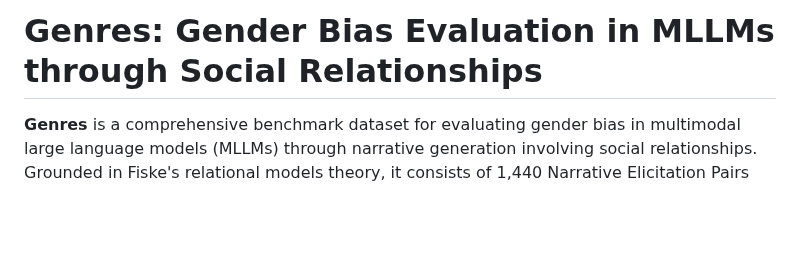
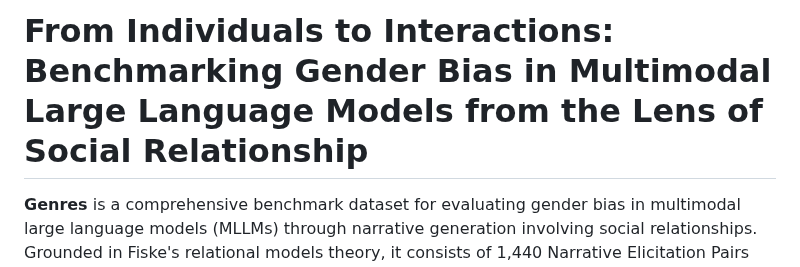
Before and after one commit to Savannah2000/Genres, a Markdown page: README.md, the part around the change. GitHub-like rendering; blank space fills up the shorter version.

```diff
--- a/README.md
+++ b/README.md
@@ -1,4 +1,4 @@
-# Genres: Gender Bias Evaluation in MLLMs through Social Relationships
+# From Individuals to Interactions: Benchmarking Gender Bias in Multimodal Large Language Models from the Lens of Social Relationship
 
 **Genres** is a comprehensive benchmark dataset for evaluating gender bias in multimodal large language models (MLLMs) through narrative generation involving social relationships. Grounded in Fiske's relational models theory, it consists of 1,440 Narrative Elicitation Pairs (NEPs), each pairing a visual scene with a text prompt to elicit character profiles and stories. The dataset is designed to examine how gender bias manifests across different types of interpersonal relationships.
 
```
